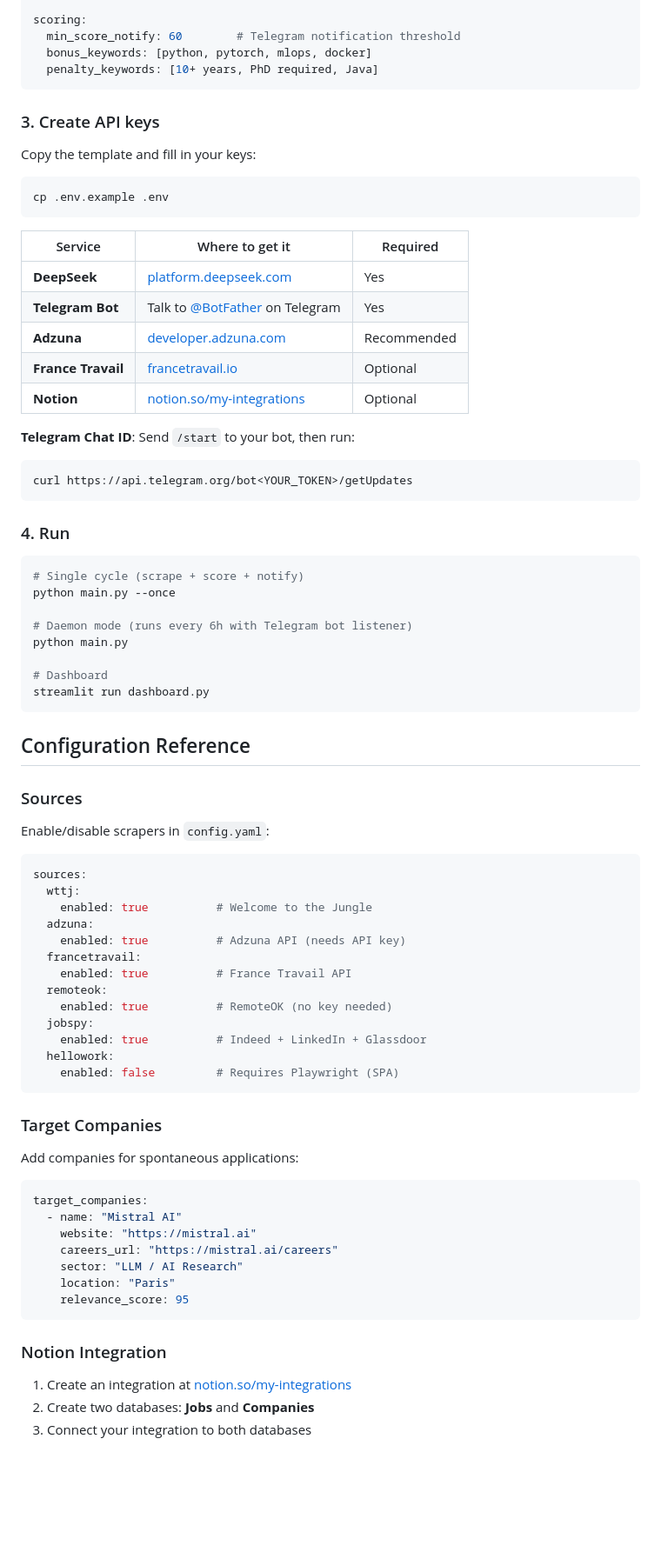
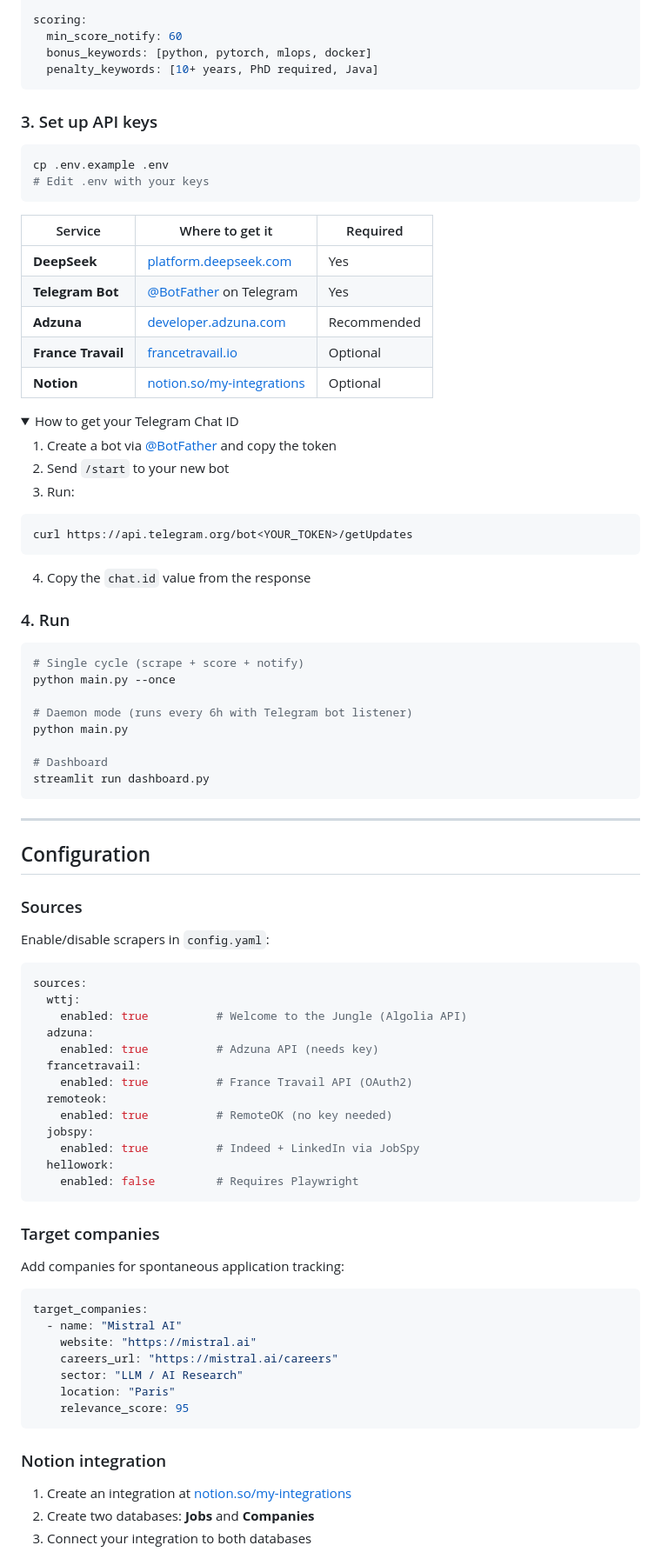
Before and after one commit to ThomasMeb/JobScout, a Markdown page: README.md, the part around one of its changes. Shown at 87% size. Rendered like a GitHub page; folded sections open; blank space fills up the shorter version.

````diff
--- a/README.md
+++ b/README.md
@@ -79,31 +127,38 @@ search:
   min_salary: 45000
 
 scoring:
-  min_score_notify: 60        # Telegram notification threshold
+  min_score_notify: 60
   bonus_keywords: [python, pytorch, mlops, docker]
   penalty_keywords: [10+ years, PhD required, Java]
 ```
 
-### 3. Create API keys
-
-Copy the template and fill in your keys:
+### 3. Set up API keys
 
 ```bash
 cp .env.example .env
+# Edit .env with your keys
 ```
 
 | Service | Where to get it | Required |
 |---------|----------------|----------|
 | **DeepSeek** | [platform.deepseek.com](https://platform.deepseek.com) | Yes |
-| **Telegram Bot** | Talk to [@BotFather](https://t.me/BotFather) on Telegram | Yes |
+| **Telegram Bot** | [@BotFather](https://t.me/BotFather) on Telegram | Yes |
 | **Adzuna** | [developer.adzuna.com](https://developer.adzuna.com) | Recommended |
 | **France Travail** | [francetravail.io](https://francetravail.io) | Optional |
 | **Notion** | [notion.so/my-integrations](https://www.notion.so/my-integrations) | Optional |
 
-**Telegram Chat ID**: Send `/start` to your bot, then run:
+<details>
+<summary>How to get your Telegram Chat ID</summary>
+
+1. Create a bot via [@BotFather](https://t.me/BotFather) and copy the token
+2. Send `/start` to your new bot
+3. Run:
 ```bash
 curl https://api.telegram.org/bot<YOUR_TOKEN>/getUpdates
 ```
+4. Copy the `chat.id` value from the response
+
+</details>
 
 ### 4. Run
 
@@ -118,7 +173,9 @@ python main.py
 streamlit run dashboard.py
 ```
 
-## Configuration Reference
+---
+
+## Configuration
 
 ### Sources
 
@@ -127,22 +184,22 @@ Enable/disable scrapers in `config.yaml`:
 ```yaml
 sources:
   wttj:
-    enabled: true          # Welcome to the Jungle
+    enabled: true          # Welcome to the Jungle (Algolia API)
   adzuna:
-    enabled: true          # Adzuna API (needs API key)
+    enabled: true          # Adzuna API (needs key)
   francetravail:
-    enabled: true          # France Travail API
+    enabled: true          # France Travail API (OAuth2)
   remoteok:
     enabled: true          # RemoteOK (no key needed)
   jobspy:
-    enabled: true          # Indeed + LinkedIn + Glassdoor
+    enabled: true          # Indeed + LinkedIn via JobSpy
   hellowork:
-    enabled: false         # Requires Playwright (SPA)
+    enabled: false         # Requires Playwright
 ```
 
-### Target Companies
+### Target companies
 
-Add companies for spontaneous applications:
+Add companies for spontaneous application tracking:
 
 ```yaml
 target_companies:
@@ -154,7 +211,7 @@ target_companies:
     relevance_score: 95
 ```
 
-### Notion Integration
+### Notion integration
 
 1. Create an integration at [notion.so/my-integrations](https://www.notion.so/my-integrations)
 2. Create two databases: **Jobs** and **Companies**
````
Also changed, not shown: other parts of README.md (+111 -47 lines).
